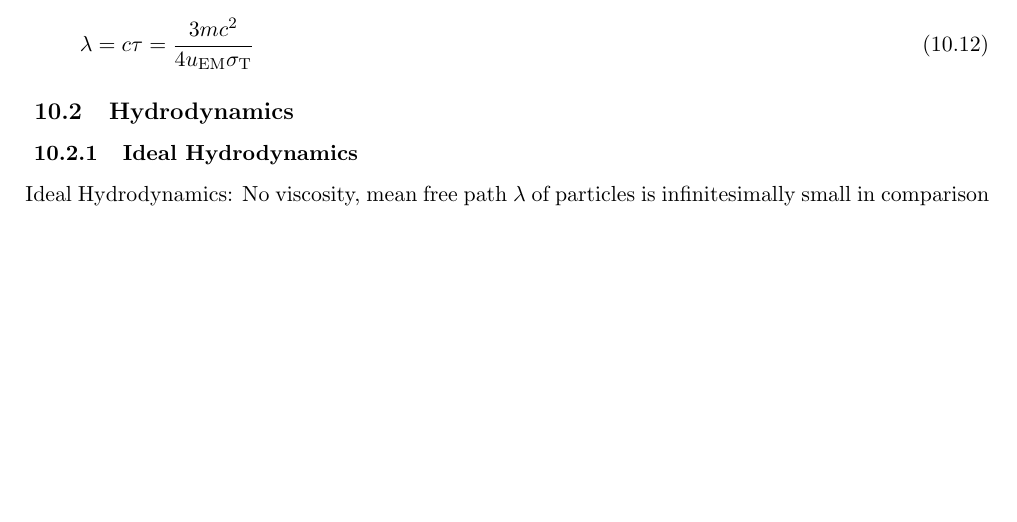
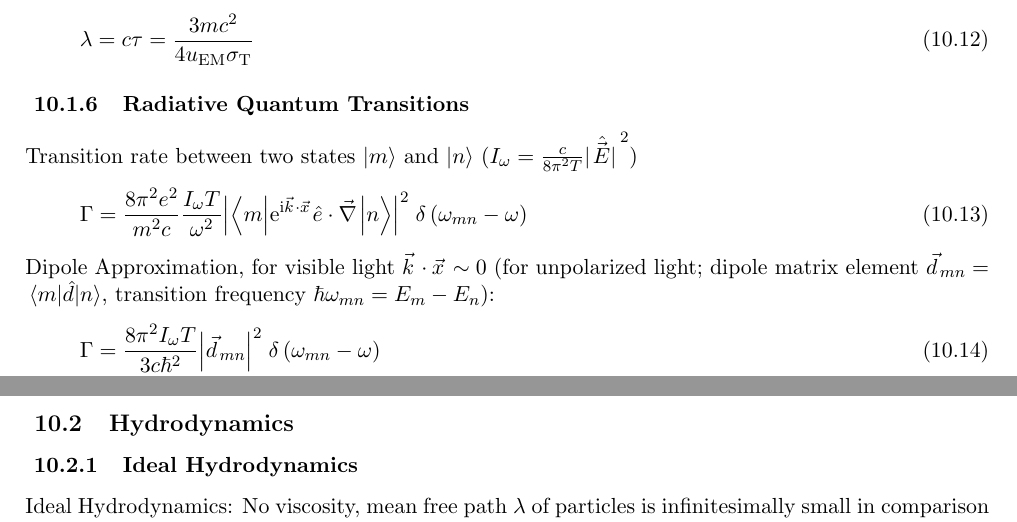
Before and after one commit to 0xMoritz/physics, a LaTeX document (physics.tex, which reads Contents/Astrophysics.tex): part of page 66 of 106 before the commit and two parts of pages 66 and 67 of 106 after it, the two joined at a grey line, cut so that both start at the same text, the shorter picture padded with empty space. Compiled offline with pdfLaTeX.

Commit message:
Add radiative Quantum transitions

```diff
--- a/Contents/Astrophysics.tex
+++ b/Contents/Astrophysics.tex
@@ -106,6 +106,17 @@
 				\lambda = c\tau = \frac{3 m c^2}{4 u_\text{EM} \sigma_\text{T}}
 			\end{equation}
 
+		\subsubsection{Radiative Quantum Transitions}
+			Transition rate between two states $\Ket{m}$ and $\Ket{n}$ ($I_\omega = \frac{c}{8 \pi^2 T} \abs*{\hat{\vec{E}}}^2$)
+			\begin{equation}
+				\Gamma = \frac{8\pi^{2}e^{2}}{m^{2}c}\frac{I_{\omega}T}{\omega^{2}}\abs{\mel**{m}{\mathrm{e}^{\mathrm{i}\vec{k}\cdot\vec{x}}\hat{e}\cdot\vec{\nabla}}{n}}^{2}\;\delta\left(\omega_{m n}-\omega\right)
+			\end{equation}
+
+			\noindent
+			Dipole Approximation, for visible light $\vec{k}\cdot\vec{x}\sim 0$ (for unpolarized light; dipole matrix element $\vec{d}_{mn} = \mel{m}{\hat{d}}{n}$, transition frequency $\hbar \omega_{mn} = E_m - E_n$):
+			\begin{equation}
+				\Gamma = \frac{8\pi^{2}I_\omega T}{3 c \hbar^2}\abs{\vec{d}_{mn}}^{2}\;\delta\left(\omega_{m n}-\omega\right)
+			\end{equation}
 
 
 	\subsection{Hydrodynamics}
```
